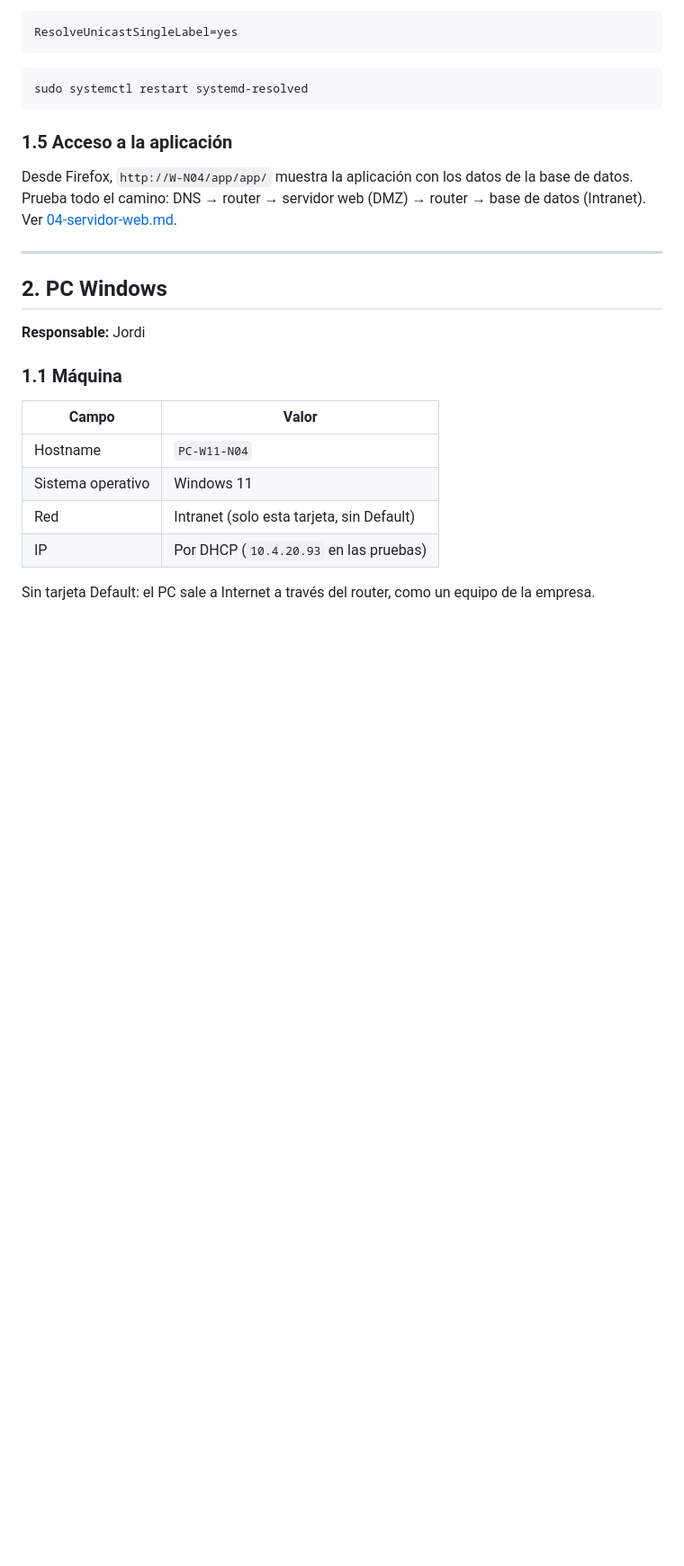
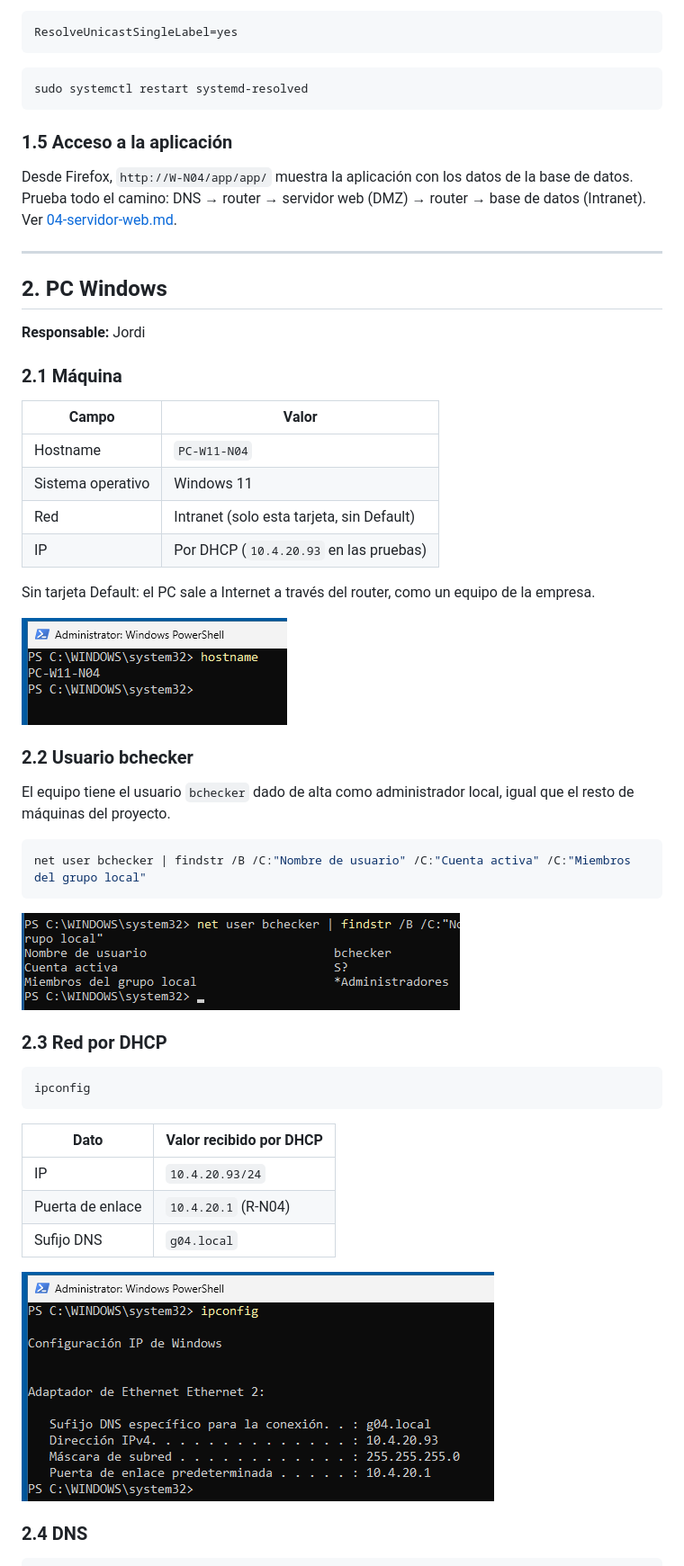
Before and after one commit to ITB2526-OriolColl/P0.0-ASIXc2C-G04, a Markdown page: docs/06-clientes.md, the part around one of its changes. Shown at 90% size. Drawn GitHub-style; pictures changed too: docs/img/clientes-win-01-hostname.png (added), docs/img/clientes-win-02-red-dhcp.png (added), docs/img/clientes-win-03-bchecker.png (added); blank space fills up the shorter version.

Commit message:
Add files via upload
Actualización cliente windows

````diff
--- a/docs/06-clientes.md
+++ b/docs/06-clientes.md
@@ -89,8 +89,7 @@ Desde Firefox, `http://W-N04/app/app/` muestra la aplicación con los datos de l
 
 **Responsable:** Jordi
 
-
-### 1.1 Máquina
+### 2.1 Máquina
 
 | Campo | Valor |
 |---|---|
@@ -101,3 +100,31 @@ Desde Firefox, `http://W-N04/app/app/` muestra la aplicación con los datos de l
 
 Sin tarjeta Default: el PC sale a Internet a través del router, como un equipo de la empresa.
 
+![Hostname del PC Windows](img/clientes-win-01-hostname.png)
+
+### 2.2 Usuario bchecker
+
+El equipo tiene el usuario `bchecker` dado de alta como administrador local, igual que el resto de máquinas del proyecto.
+
+```powershell
+net user bchecker | findstr /B /C:"Nombre de usuario" /C:"Cuenta activa" /C:"Miembros del grupo local"
+```
+
+![Usuario bchecker](img/clientes-win-03-bchecker.png)
+
+### 2.3 Red por DHCP
+
+```powershell
+ipconfig
+```
+
+| Dato | Valor recibido por DHCP |
+|---|---|
+| IP | `10.4.20.93/24` |
+| Puerta de enlace | `10.4.20.1` (R-N04) |
+| Sufijo DNS | `g04.local` |
+
+![IP, puerta de enlace y sufijo DNS recibidos por DHCP](img/clientes-win-02-red-dhcp.png)
+
+### 2.4 DNS
+
````
Also changed, not shown: other parts of docs/06-clientes.md (+14 -0 lines), docs/img/clientes-win-04-dns.png (added), docs/img/clientes-win-05-app.png (added).
